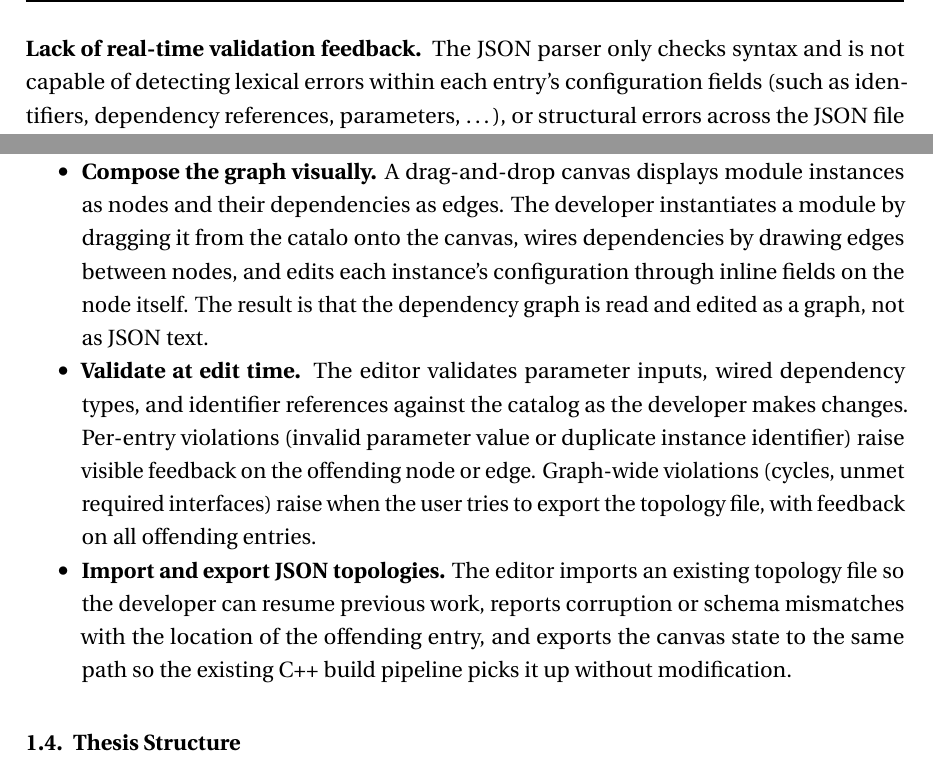
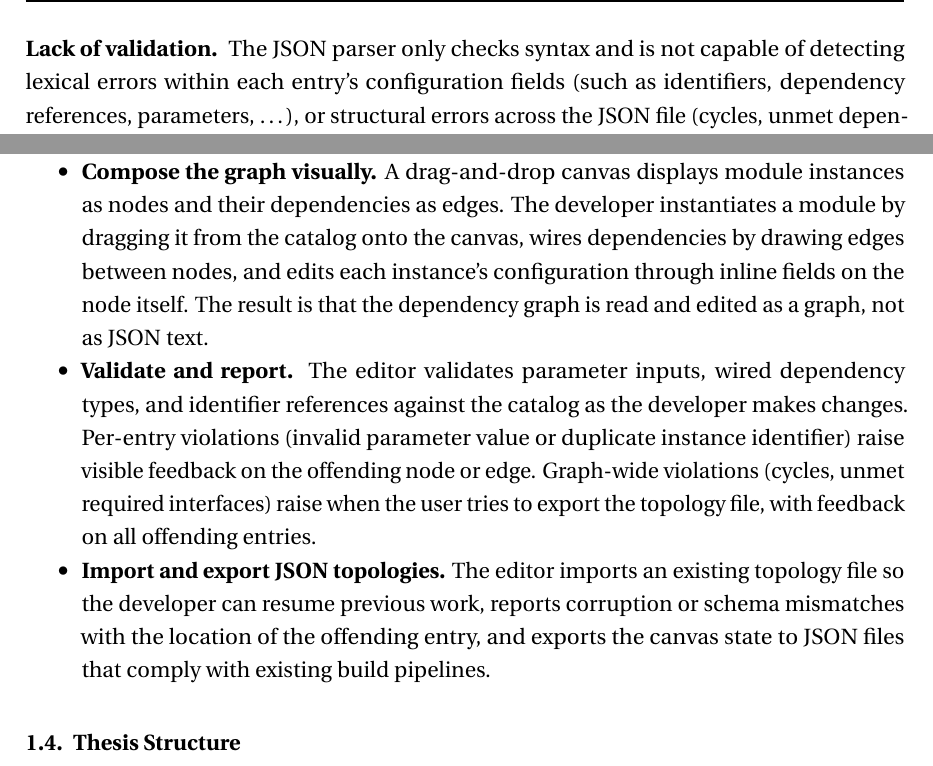
Before and after one commit to bvuongle/wut-thesis, a LaTeX thesis (main.tex, which reads tex/1-introduction.tex): two parts of page 14 of 20, joined at a grey line, cut so that both start at the same text. Compiled offline with pdfLaTeX.

Commit message:
ch1: minor fix

```diff
--- a/tex/1-introduction.tex
+++ b/tex/1-introduction.tex
@@ -19,7 +19,7 @@ Modules are distributed across Artifactory repositories, with many modules per r
 \paragraph{Lack of graph readability.}
 The dependency graph is encoded as text. To trace which components depend on a given module, or whether one component depends on another directly or transitively, the developer reads the JSON or runs a custom query against it. Every architectural question, from the impact of a change to the presence of a cycle, requires this reconstruction.
 
-\paragraph{Lack of real-time validation feedback.}
+\paragraph{Lack of validation.}
 The JSON parser only checks syntax and is not capable of detecting lexical errors within each entry's configuration fields (such as identifiers, dependency references, parameters, \ldots), or structural errors across the JSON file (cycles, unmet dependencies, interface mismatches). These errors are caught only when the binary starts, in CI, or during code review. A broken build blocks other developers, and responsibility for fixing it often falls to someone other than the original author.
 
 \subsection{Project Objectives}
@@ -27,9 +27,9 @@ With the problem defined, the success criteria of this project follow. The tool
 
 \begin{itemize}
     \item \textbf{Discover modules from the catalog.} The tool fetches available modules from Artifactory at startup and presents them in a searchable side panel. Each entry displays the module's general information (name, version, Artifactory source).
-    \item \textbf{Compose the graph visually.} A drag-and-drop canvas displays module instances as nodes and their dependencies as edges. The developer instantiates a module by dragging it from the catalo onto the canvas, wires dependencies by drawing edges between nodes, and edits each instance's configuration through inline fields on the node itself. The result is that the dependency graph is read and edited as a graph, not as JSON text.
-    \item \textbf{Validate at edit time.} The editor validates parameter inputs, wired dependency types, and identifier references against the catalog as the developer makes changes. Per-entry violations (invalid parameter value or duplicate instance identifier) raise visible feedback on the offending node or edge. Graph-wide violations (cycles, unmet required interfaces) raise when the user tries to export the topology file, with feedback on all offending entries.
-    \item \textbf{Import and export JSON topologies.} The editor imports an existing topology file so the developer can resume previous work, reports corruption or schema mismatches with the location of the offending entry, and exports the canvas state to the same path so the existing C++ build pipeline picks it up without modification.
+    \item \textbf{Compose the graph visually.} A drag-and-drop canvas displays module instances as nodes and their dependencies as edges. The developer instantiates a module by dragging it from the catalog onto the canvas, wires dependencies by drawing edges between nodes, and edits each instance's configuration through inline fields on the node itself. The result is that the dependency graph is read and edited as a graph, not as JSON text.
+    \item \textbf{Validate and report.} The editor validates parameter inputs, wired dependency types, and identifier references against the catalog as the developer makes changes. Per-entry violations (invalid parameter value or duplicate instance identifier) raise visible feedback on the offending node or edge. Graph-wide violations (cycles, unmet required interfaces) raise when the user tries to export the topology file, with feedback on all offending entries.
+    \item \textbf{Import and export JSON topologies.} The editor imports an existing topology file so the developer can resume previous work, reports corruption or schema mismatches with the location of the offending entry, and exports the canvas state to JSON files that comply with existing build pipelines.
 \end{itemize}
 
 \subsection{Thesis Structure}
```
Also changed, not shown: thesis.pdf, 1 other file.
